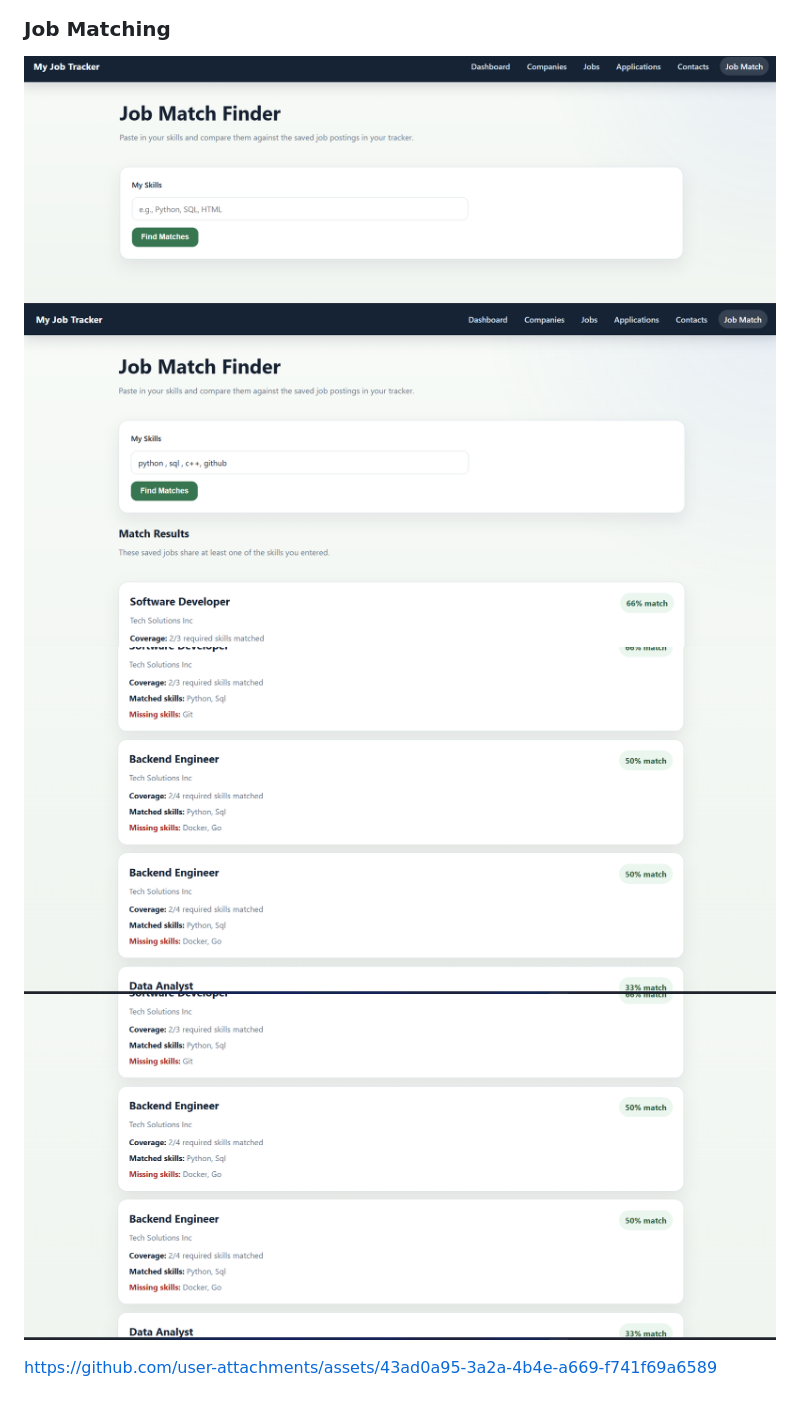
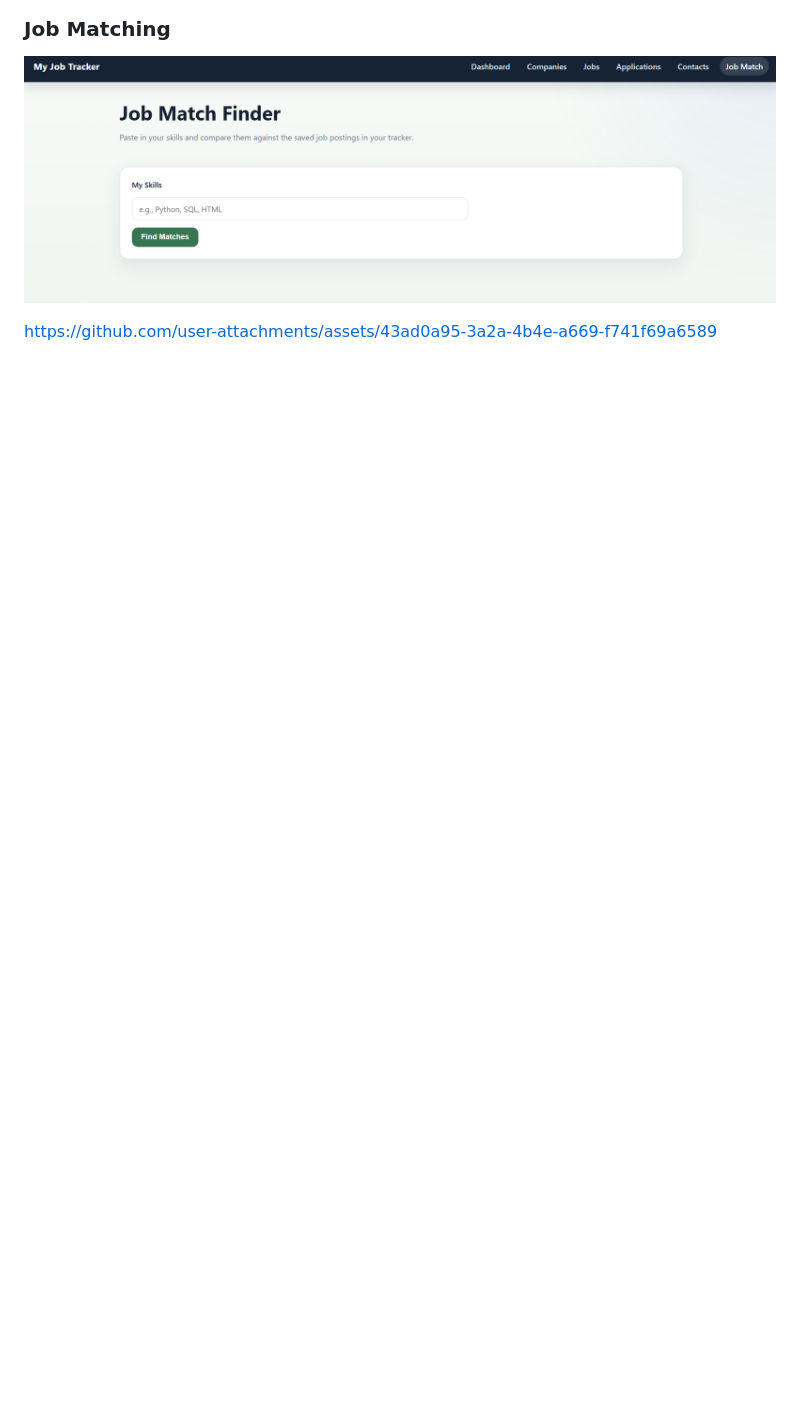
Before and after one commit to sachinyadav71428-lgtm/job-application-tracker, a Markdown page: README.md, the part around one of its changes. Drawn GitHub-style; blank space fills up the shorter version.

Commit message:
Fix screenshot paths in root README

```diff
--- a/README.md
+++ b/README.md
@@ -136,9 +130,7 @@ Run these steps from the repository root unless noted otherwise.
 
 ### Job Matching
 ![Job Matching](job_tracker/screenshots/job-matching1.png)
-![Job Match Results](job_tracker/screenshots/job-matching2.png)
-![Job Match Details](job_tracker/screenshots/job-matching3.png)
-![Job Match Details](job_tracker/screenshots/job-matching3.png)
+
 
 
 
```
Also changed, not shown: other parts of README.md (+0 -6 lines).
